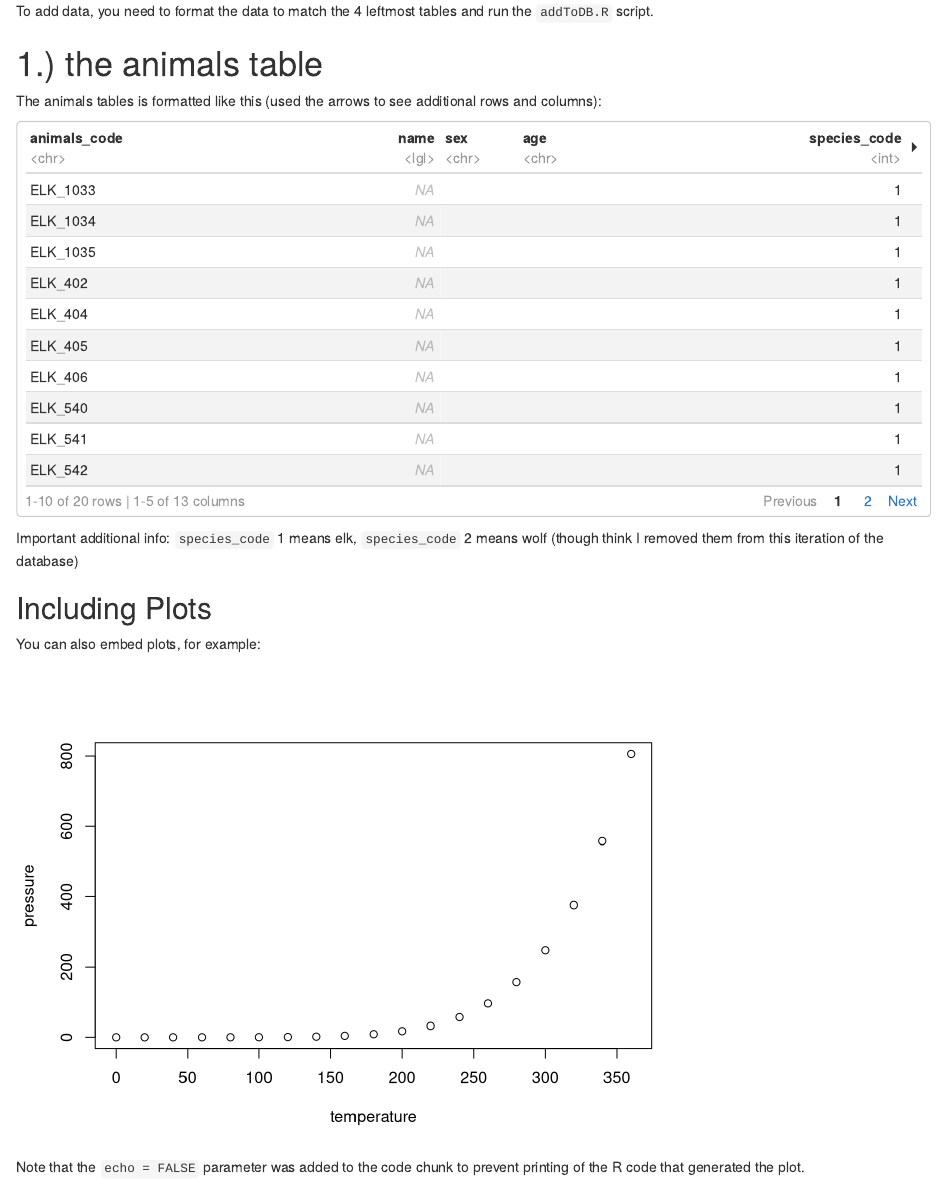
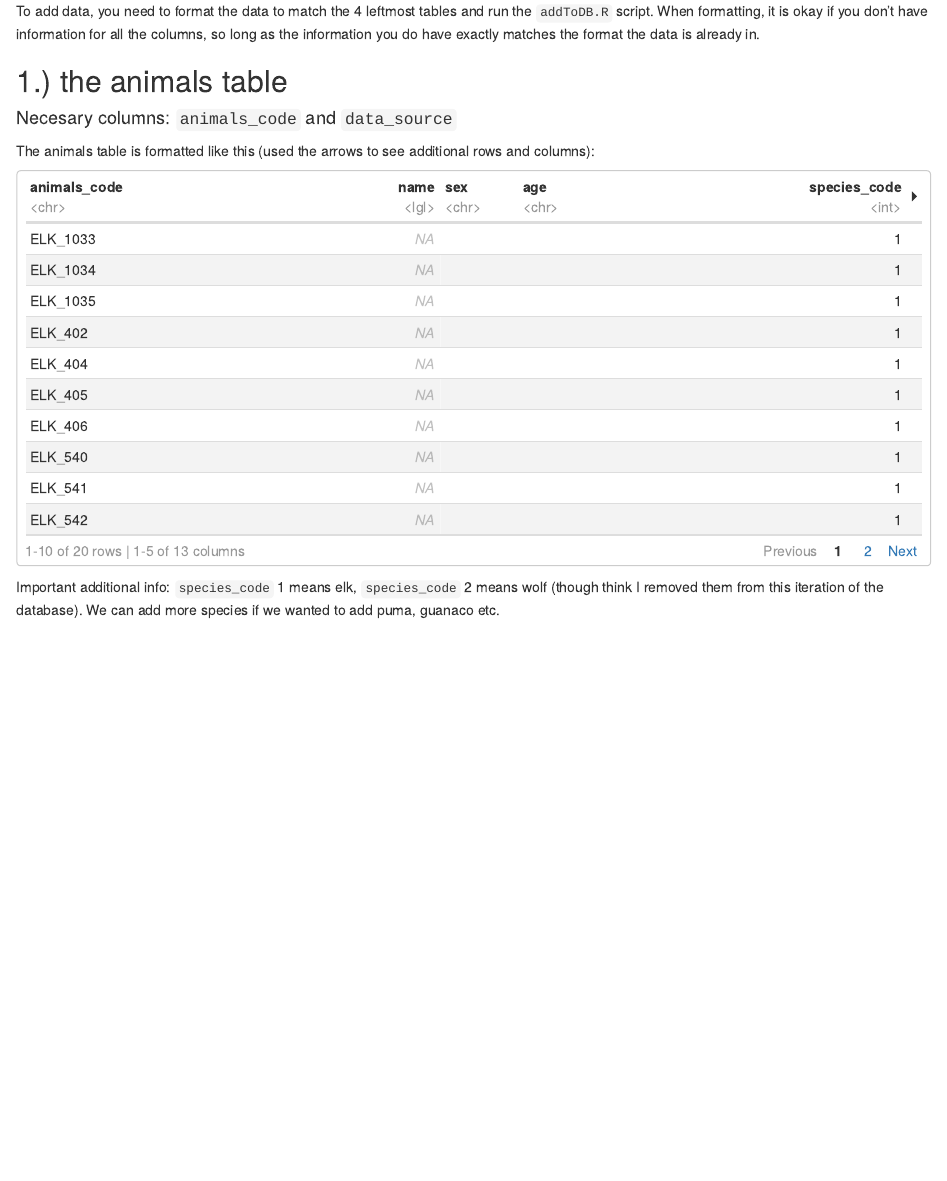
Before and after one commit to gabezuckerman/onlineDatabase, an R Markdown document (addingDataGuide.Rmd): the page in a window 1100 px wide, from 680 px down. Rendered offline with R 4.5, knitr and Pandoc, with nearby package versions; some code elsewhere in the file could not run offline.

Commit message:
working from home

````diff
--- a/addingDataGuide.Rmd
+++ b/addingDataGuide.Rmd
@@ -19,22 +19,22 @@ On the google drive, the raw data is roughly stored in this format:
 
 ![](puma_db_graph.png)
 
-To add data, you need to format the data to match the 4 leftmost tables and run the `addToDB.R` script.
+To add data, you need to format the data to match the 4 leftmost tables and run the `addToDB.R` script.  When formatting, it is okay if you don't have information for all the columns, so long as the information you do have exactly matches the format the data is already in.
 
-# 1.) the animals table
+## 1.) the animals table
 
-The animals tables is formatted like this (used the arrows to see additional rows and columns):
+#### Necesary columns: `animals_code` and `data_source`
+
+The animals table is formatted like this (used the arrows to see additional rows and columns):
 
 
 ```{r animals, layout="l-body-outset"}
 head(fread("newDatabaseFiles/animals.csv"), 20) %>% paged_table(options = list(cols.print = 5))
 ```
 
-Important additional info: `species_code` 1 means elk, `species_code` 2 means wolf (though think I removed them from this iteration of the database)
+Important additional info: `species_code` 1 means elk, `species_code` 2 means wolf (though think I removed them from this iteration of the database).  We can add more species if we wanted to add puma, guanaco etc.
 
-## Including Plots
+## 2.) the sensors table
 
-You can also embed plots, for example:
+#### Necesary column: `gps_sensors_code`
 
-```{r pressure, echo=FALSE}
-plot(pressure)
@@ -41,3 +46,2 @@ plot(pressure)
 ```
 
-Note that the `echo = FALSE` parameter was added to the code chunk to prevent printing of the R code that generated the plot.
````
Also changed, not shown: addingDataGuide.html, addingDataGuide.Rmd (18 more changed lines), 1 other file.
